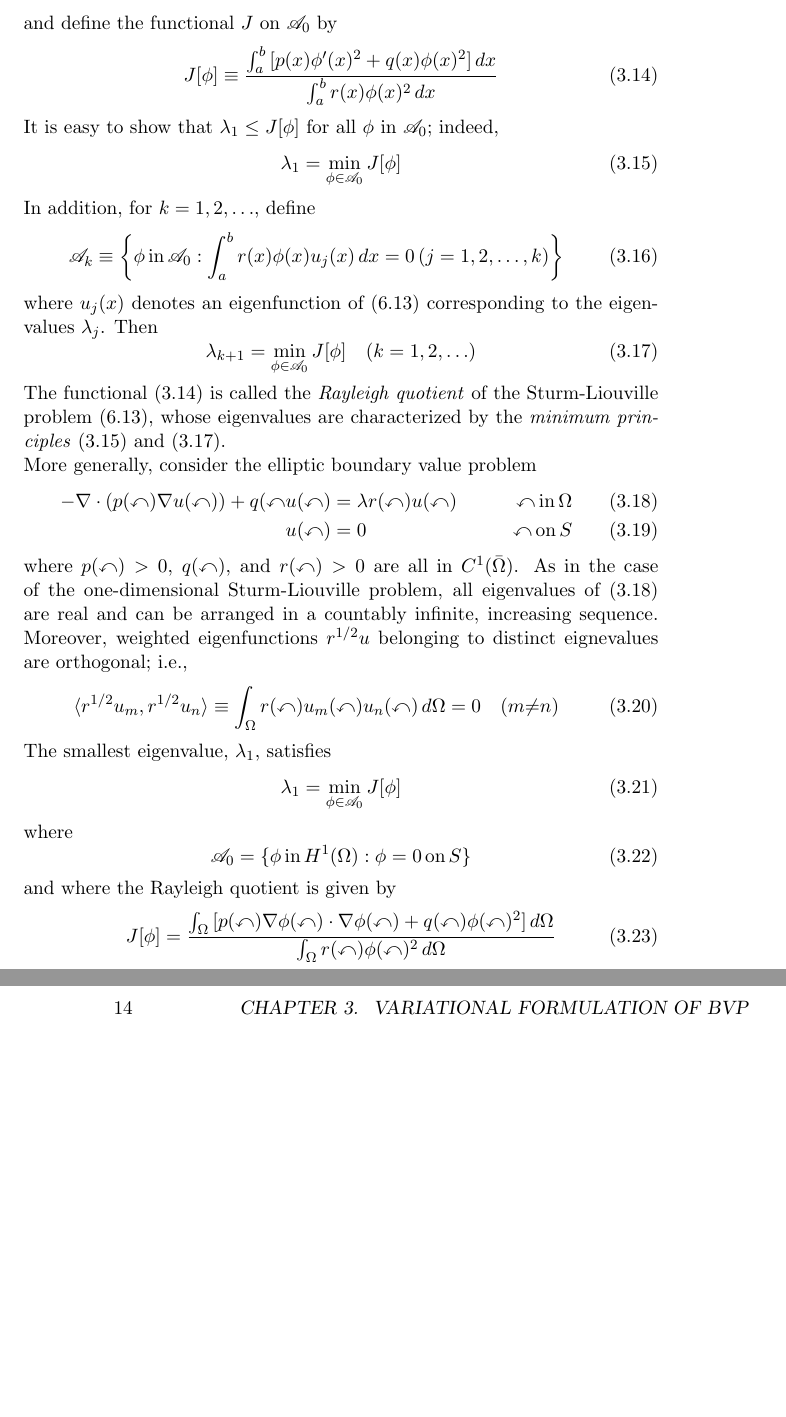
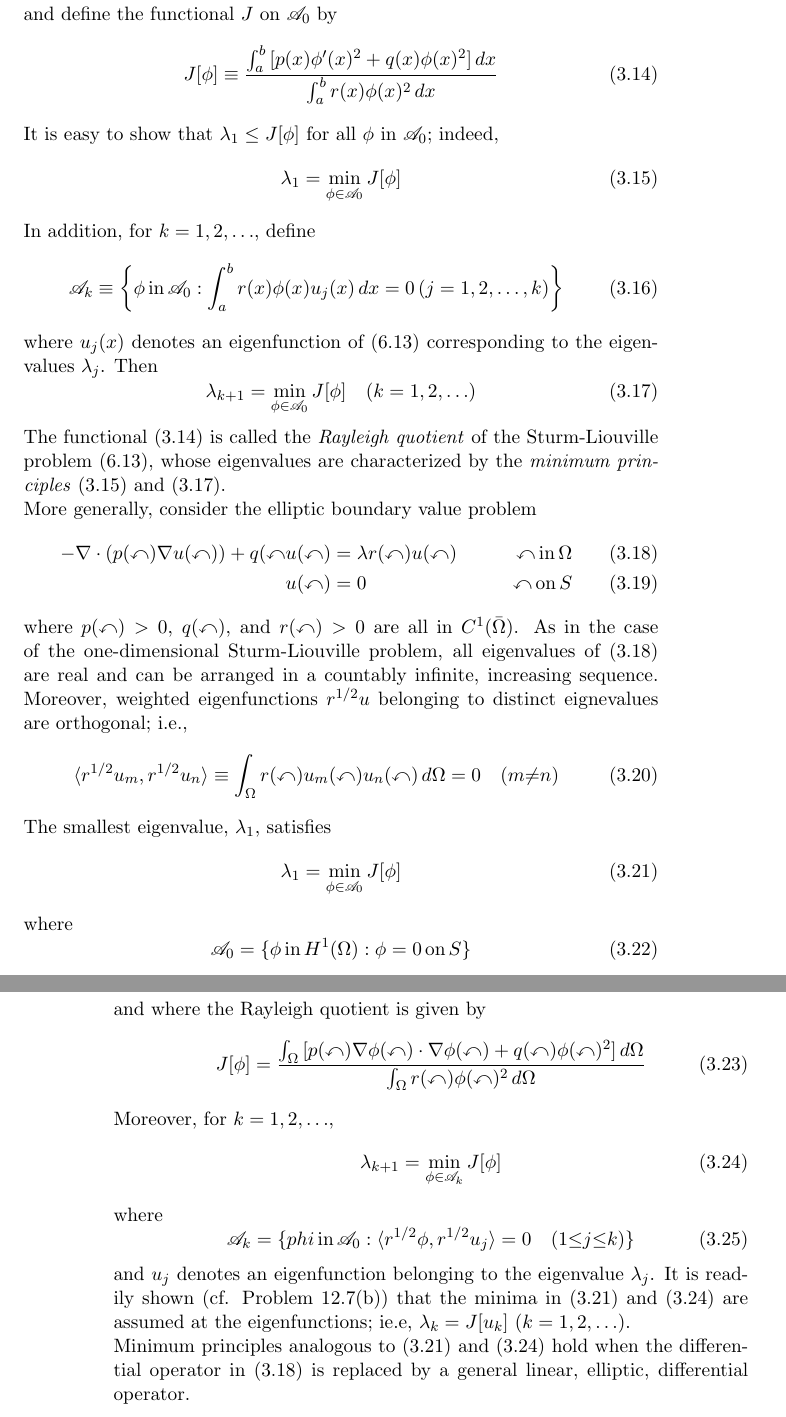
Before and after one commit to StewartNash/applied_pde, a LaTeX thesis (schaums/text/schaums.tex): two parts of pages 19 and 20 of 24, joined at a grey line, cut so that both start at the same text, the shorter picture padded with empty space. Compiled offline with pdfLaTeX.

Commit message:
Finished section 12.4

```diff
--- a/schaums/text/schaums.tex
+++ b/schaums/text/schaums.tex
@@ -375,7 +375,7 @@ where $p(\mathbb{x})>0$, $q(\mathbb{x})$, and $r(\mathbb{x})>0$ are all in $C^1(
 	\langle{r^{1/2}u_m,r^{1/2}u_n}\rangle\equiv\int_\Omega{r(\mathbb{x})u_m(\mathbb{x})u_n(\mathbb{x})\,d\Omega}=0\quad(m{\neq}n)
 \end{equation}
 The smallest eigenvalue, $\lambda_1$, satisfies
-\begin{equation}
+\begin{equation}\label{eq:smalleigenval}
 	\lambda_1=\min\limits_{\phi\in\mathscr{A}_0}J[\phi]
 \end{equation}
 where
@@ -386,6 +386,16 @@ and where the Rayleigh quotient is given by
 \begin{equation}
 	J[\phi]=\frac{\int_\Omega{[p(\mathbb{x})\mathbb{\nabla}\phi(\mathbb{x})\cdot\mathbb{\nabla}\phi(\mathbb{x})+q(\mathbb{x})\phi(\mathbb{x})^2]\,d\Omega}}{\int_\Omega{r(\mathbb{x})\phi(\mathbb{x})^2\,d\Omega}}
 \end{equation}
+Moreover, for $k=1,2,\ldots$,
+\begin{equation}\label{eq:kthmineigenval}
+	\lambda_{k+1}=\min\limits_{\phi\in\mathscr{A}_k}J[\phi]
+\end{equation}
+where
+\begin{equation}
+	\mathscr{A}_k=\{phi\,\mathrm{in}\,\mathscr{A}_0:{\langle}r^{1/2}\phi,r^{1/2}u_j\rangle=0\quad(1{\leq}j{\leq}k)\}
+\end{equation}
+and $u_j$ denotes an eigenfunction belonging to the eigenvalue $\lambda_j$. It is readily shown (cf. Problem 12.7(b)) that the minima in (\ref{eq:smalleigenval}) and (\ref{eq:kthmineigenval}) are assumed at the eigenfunctions; ie.e, $\lambda_k=J[u_k]$ ($k=1,2,\ldots$).\\
+Minimum principles analogous to (\ref{eq:smalleigenval}) and (\ref{eq:kthmineigenval}) hold when the differential operator in (\ref{eq:ellipticbvp}) is replaced by a general linear, elliptic, differential operator.
 
 \chapter{Variational Approximation Methods}
 This chapter presents some techniques for constructing approximate solutions to boundary value problems. These techniques are based on the ideas of Chapter 12 and differ markedly from the finite-difference methods of Chapters 9, 10, and 11.
```
Also changed, not shown: schaums/text/schaums.pdf.
